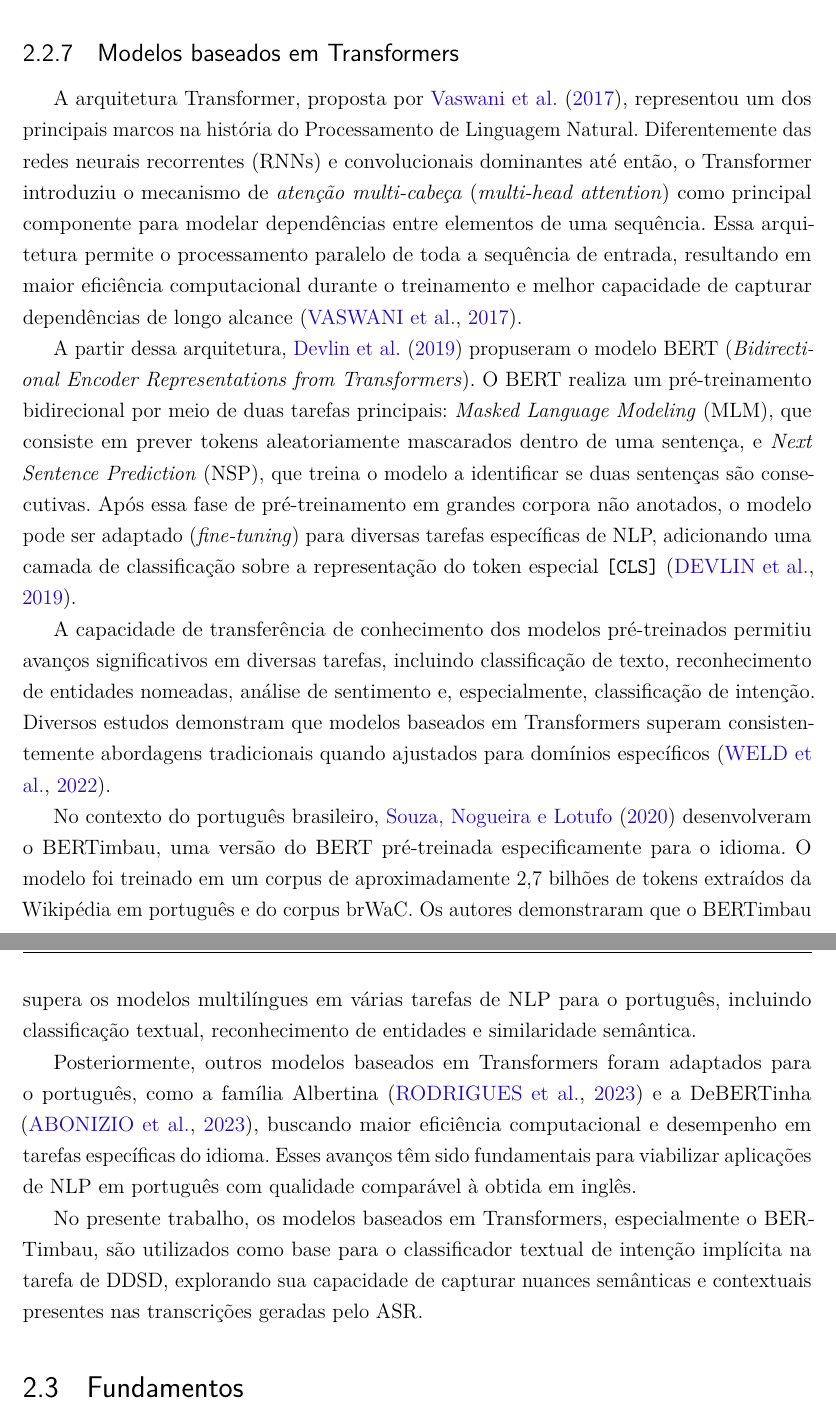
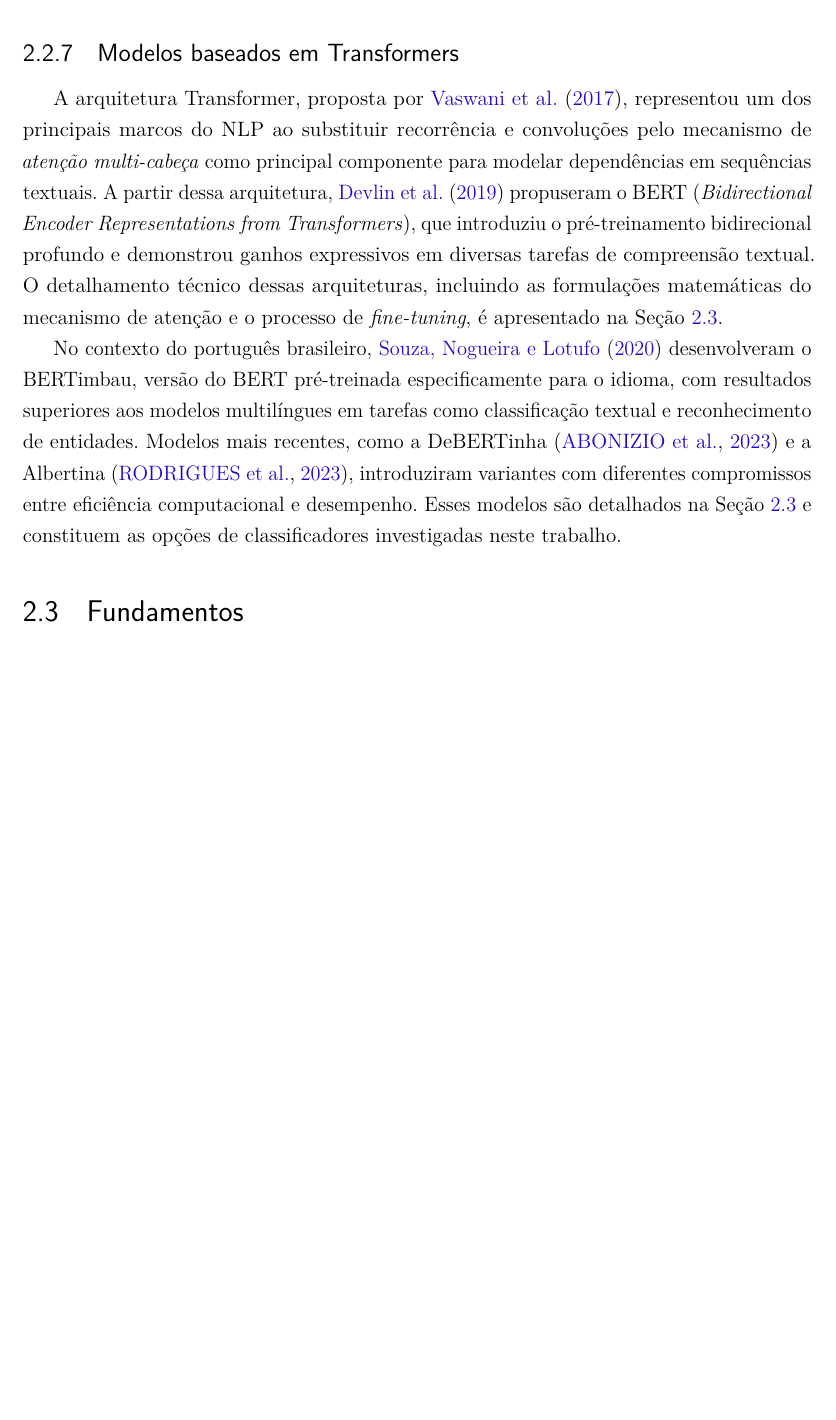
Before and after one commit to PhelipeScript/tcc, a LaTeX thesis (main.tex): two parts of pages 22 and 23 of 60 before the commit and part of page 22 of 59 after it, the two joined at a grey line, cut so that both start at the same text, the shorter picture padded with empty space. Compiled offline with pdfLaTeX.

Commit message:
Modelos baseados em Transformers checked

```diff
--- a/main.tex
+++ b/main.tex
@@ -420,17 +420,9 @@ A principal vantagem dos modelos pré-treinados reside na capacidade de realizar
 
 \subsection{Modelos baseados em Transformers}
 
-A arquitetura Transformer, proposta por \citeonline{Vaswani2017}, representou um dos principais marcos na história do Processamento de Linguagem Natural. Diferentemente das redes neurais recorrentes (RNNs) e convolucionais dominantes até então, o Transformer introduziu o mecanismo de \textit{atenção multi-cabeça} (\textit{multi-head attention}) como principal componente para modelar dependências entre elementos de uma sequência. Essa arquitetura permite o processamento paralelo de toda a sequência de entrada, resultando em maior eficiência computacional durante o treinamento e melhor capacidade de capturar dependências de longo alcance \cite{Vaswani2017}.
-
-A partir dessa arquitetura, \citeonline{Devlin2019} propuseram o modelo BERT (\textit{Bidirectional Encoder Representations from Transformers}). O BERT realiza um pré-treinamento bidirecional por meio de duas tarefas principais: \textit{Masked Language Modeling} (MLM), que consiste em prever tokens aleatoriamente mascarados dentro de uma sentença, e \textit{Next Sentence Prediction} (NSP), que treina o modelo a identificar se duas sentenças são consecutivas. Após essa fase de pré-treinamento em grandes corpora não anotados, o modelo pode ser adaptado (\textit{fine-tuning}) para diversas tarefas específicas de NLP, adicionando uma camada de classificação sobre a representação do token especial \texttt{[CLS]} \cite{Devlin2019}.
-
-A capacidade de transferência de conhecimento dos modelos pré-treinados permitiu avanços significativos em diversas tarefas, incluindo classificação de texto, reconhecimento de entidades nomeadas, análise de sentimento e, especialmente, classificação de intenção. Diversos estudos demonstram que modelos baseados em Transformers superam consistentemente abordagens tradicionais quando ajustados para domínios específicos \cite{Weld2022}.
-
-No contexto do português brasileiro, \citeonline{Souza2020} desenvolveram o BERTimbau, uma versão do BERT pré-treinada especificamente para o idioma. O modelo foi treinado em um corpus de aproximadamente 2,7 bilhões de tokens extraídos da Wikipédia em português e do corpus brWaC. Os autores demonstraram que o BERTimbau supera os modelos multilíngues em várias tarefas de NLP para o português, incluindo classificação textual, reconhecimento de entidades e similaridade semântica.
-
-Posteriormente, outros modelos baseados em Transformers foram adaptados para o português, como a família Albertina \cite{Rodrigues2023} e a DeBERTinha \cite{Abonizio2023}, buscando maior eficiência computacional e desempenho em tarefas específicas do idioma. Esses avanços têm sido fundamentais para viabilizar aplicações de NLP em português com qualidade comparável à obtida em inglês.
-
-No presente trabalho, os modelos baseados em Transformers, especialmente o BERTimbau, são utilizados como base para o classificador textual de intenção implícita na tarefa de DDSD, explorando sua capacidade de capturar nuances semânticas e contextuais presentes nas transcrições geradas pelo ASR.
+A arquitetura Transformer, proposta por \citeonline{Vaswani2017}, representou um dos principais marcos do NLP ao substituir recorrência e convoluções pelo mecanismo de \textit{atenção multi-cabeça} como principal componente para modelar dependências em sequências textuais. A partir dessa arquitetura, \citeonline{Devlin2019} propuseram o BERT (\textit{Bidirectional Encoder Representations from Transformers}), que introduziu o pré-treinamento bidirecional profundo e demonstrou ganhos expressivos em diversas tarefas de compreensão textual. O detalhamento técnico dessas arquiteturas, incluindo as formulações matemáticas do mecanismo de atenção e o processo de \textit{fine-tuning}, é apresentado na Seção~\ref{sec:fundamentos}.
+
+No contexto do português brasileiro, \citeonline{Souza2020} desenvolveram o BERTimbau, versão do BERT pré-treinada especificamente para o idioma, com resultados superiores aos modelos multilíngues em tarefas como classificação textual e reconhecimento de entidades. Modelos mais recentes, como a DeBERTinha \cite{Abonizio2023} e a Albertina \cite{Rodrigues2023}, introduziram variantes com diferentes compromissos entre eficiência computacional e desempenho. Esses modelos são detalhados na Seção~\ref{sec:fundamentos} e constituem as opções de classificadores investigadas neste trabalho.
 
 % ---------------------------------------------------------------
 \section{Fundamentos}
```
Also changed, not shown: main.pdf.
